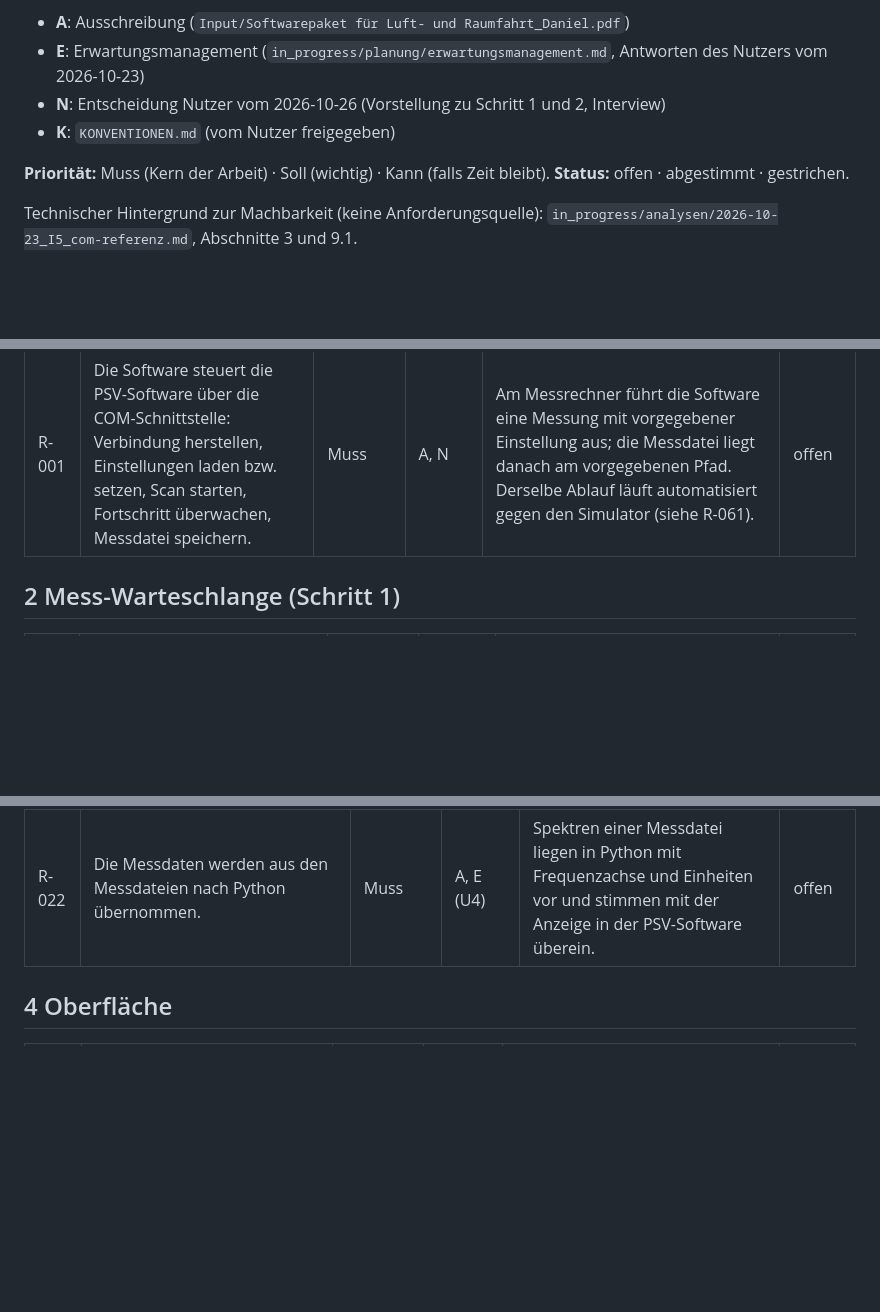
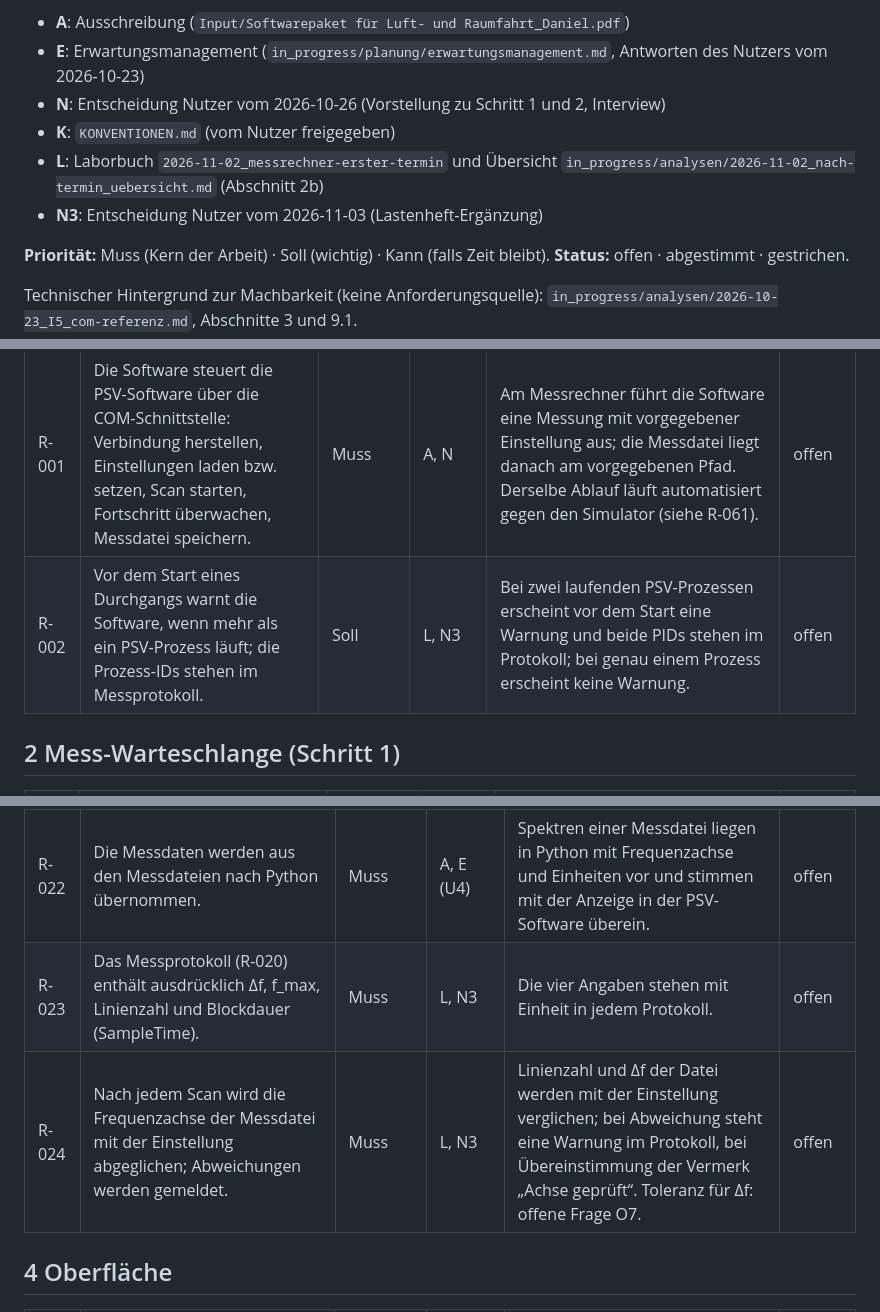
Before and after one commit to BuschyBuschmann/BA_Jakob-Busch_P, a Markdown page: in_progress/anforderungen/lastenheft.md, 3 parts joined by grey strips. GitHub-like rendering; blank space fills up the shorter version.

```diff
--- a/in_progress/anforderungen/lastenheft.md
+++ b/in_progress/anforderungen/lastenheft.md
@@ -7,6 +7,8 @@
 - **E**: Erwartungsmanagement (`in_progress/planung/erwartungsmanagement.md`, Antworten des Nutzers vom 2026-10-23)
 - **N**: Entscheidung Nutzer vom 2026-10-26 (Vorstellung zu Schritt 1 und 2, Interview)
 - **K**: `KONVENTIONEN.md` (vom Nutzer freigegeben)
+- **L**: Laborbuch `2026-11-02_messrechner-erster-termin` und Übersicht `in_progress/analysen/2026-11-02_nach-termin_uebersicht.md` (Abschnitt 2b)
+- **N3**: Entscheidung Nutzer vom 2026-11-03 (Lastenheft-Ergänzung)
 
 **Priorität:** Muss (Kern der Arbeit) · Soll (wichtig) · Kann (falls Zeit bleibt).
 **Status:** offen · abgestimmt · gestrichen.
@@ -21,6 +23,7 @@ Technischer Hintergrund zur Machbarkeit (keine Anforderungsquelle):
 | ID | Anforderung | Priorität | Quelle | Akzeptanzkriterium | Status |
 |---|---|---|---|---|---|
 | R-001 | Die Software steuert die PSV-Software über die COM-Schnittstelle: Verbindung herstellen, Einstellungen laden bzw. setzen, Scan starten, Fortschritt überwachen, Messdatei speichern. | Muss | A, N | Am Messrechner führt die Software eine Messung mit vorgegebener Einstellung aus; die Messdatei liegt danach am vorgegebenen Pfad. Derselbe Ablauf läuft automatisiert gegen den Simulator (siehe R-061). | offen |
+| R-002 | Vor dem Start eines Durchgangs warnt die Software, wenn mehr als ein PSV-Prozess läuft; die Prozess-IDs stehen im Messprotokoll. | Soll | L, N3 | Bei zwei laufenden PSV-Prozessen erscheint vor dem Start eine Warnung und beide PIDs stehen im Protokoll; bei genau einem Prozess erscheint keine Warnung. | offen |
 
 ## 2 Mess-Warteschlange (Schritt 1)
 
@@ -44,6 +47,8 @@ Technischer Hintergrund zur Machbarkeit (keine Anforderungsquelle):
 | R-020 | Zu jeder Messung wird automatisch ein Messprotokoll erstellt: Einstellungen (wie von der PSV-Software übernommen), geänderte Parameter, Version der PSV-Software und des eigenen Pakets, Zeitstempel, Status, Pfad der Messdatei. | Muss | E (U3), N | Nach einem Durchgang existiert zu jeder Messung ein Protokoll mit allen genannten Angaben; ein Protokoll lässt sich einer Messdatei eindeutig zuordnen. | offen |
 | R-021 | Eine Warteschlange lässt sich als Datei speichern und später wieder laden. | Soll | N | Eine gespeicherte und neu geladene Warteschlange enthält dieselben Messungen in derselben Reihenfolge mit denselben Einstellungen. | offen |
 | R-022 | Die Messdaten werden aus den Messdateien nach Python übernommen. | Muss | A, E (U4) | Spektren einer Messdatei liegen in Python mit Frequenzachse und Einheiten vor und stimmen mit der Anzeige in der PSV-Software überein. | offen |
+| R-023 | Das Messprotokoll (R-020) enthält ausdrücklich Δf, f_max, Linienzahl und Blockdauer (SampleTime). | Muss | L, N3 | Die vier Angaben stehen mit Einheit in jedem Protokoll. | offen |
+| R-024 | Nach jedem Scan wird die Frequenzachse der Messdatei mit der Einstellung abgeglichen; Abweichungen werden gemeldet. | Muss | L, N3 | Linienzahl und Δf der Datei werden mit der Einstellung verglichen; bei Abweichung steht eine Warnung im Protokoll, bei Übereinstimmung der Vermerk „Achse geprüft“. Toleranz für Δf: offene Frage O7. | offen |
 
 ## 4 Oberfläche
 
```
Also changed, not shown: other parts of in_progress/anforderungen/lastenheft.md (+11 -4 lines), TODO.md (+1 -1 lines), in_progress/anforderungen/nachverfolgung.md (+7 -0 lines).
